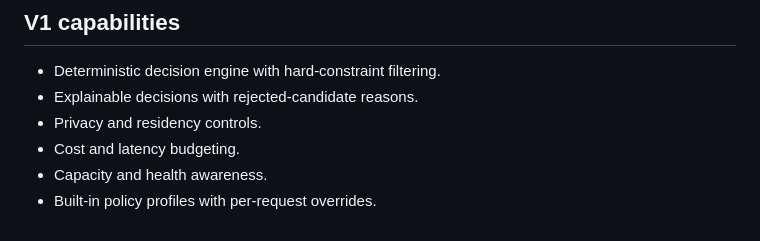
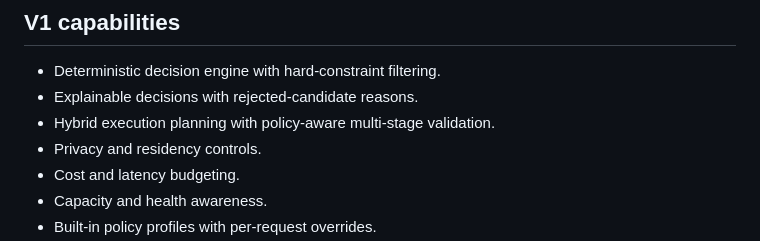
Before and after one commit to dheerendra7/LOCD-Engine---Local-or-Cloud-Decision-Engine, a Markdown page: README.md, the part around the change. GitHub-like rendering.

Commit message:
docs(readme): highlight hybrid planning capability

```diff
--- a/README.md
+++ b/README.md
@@ -22,6 +22,7 @@ Possible destinations:
 
 - Deterministic decision engine with hard-constraint filtering.
 - Explainable decisions with rejected-candidate reasons.
+- Hybrid execution planning with policy-aware multi-stage validation.
 - Privacy and residency controls.
 - Cost and latency budgeting.
 - Capacity and health awareness.
```
